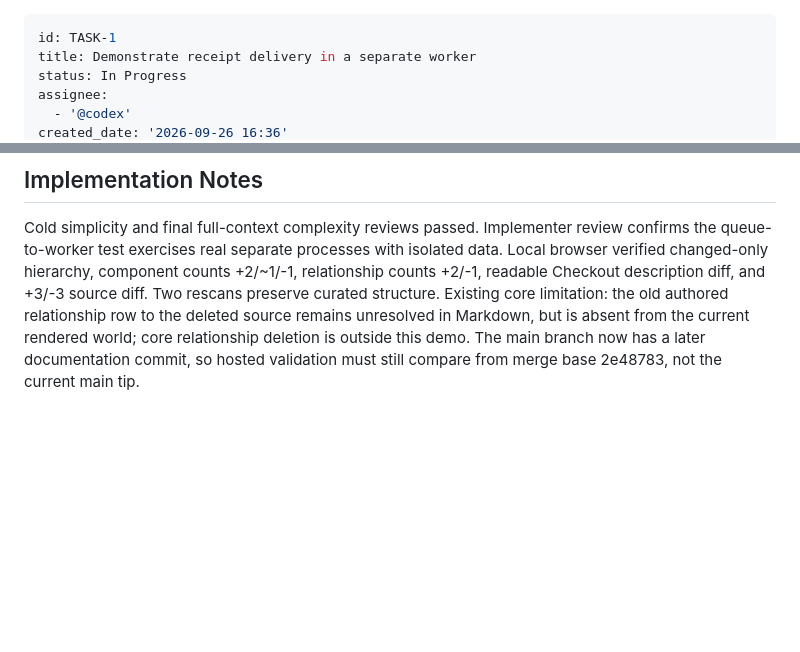
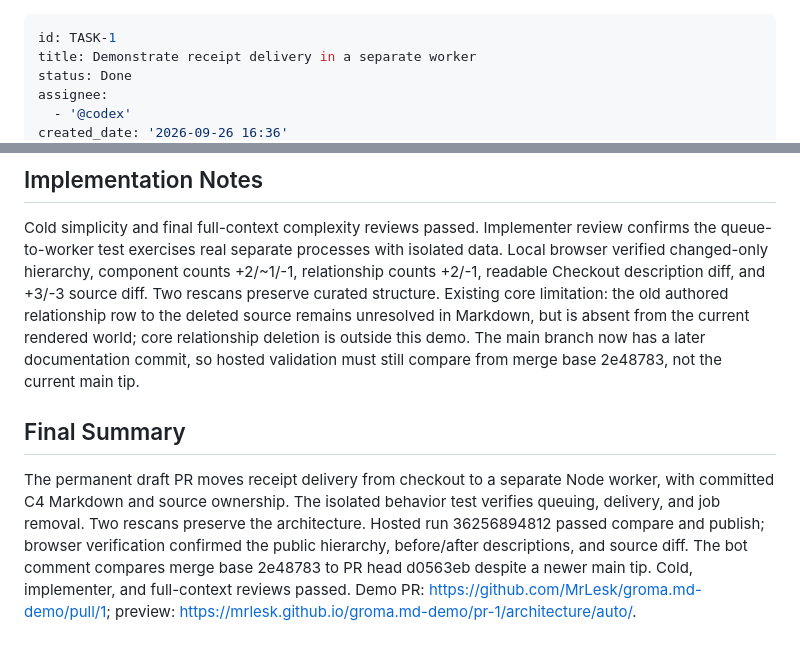
Before and after one commit to MrLesk/groma.md-demo, a Markdown page: backlog/tasks/task-1 - Demonstrate-receipt-delivery-in-a-separate-worker.md, 2 parts joined by grey strips. Rendered like a GitHub page; blank space fills up the shorter version.

Commit message:
TASK-1 - Demonstrate receipt delivery in a separate worker

```diff
--- a/backlog/tasks/task-1 - Demonstrate-receipt-delivery-in-a-separate-worker.md
+++ b/backlog/tasks/task-1 - Demonstrate-receipt-delivery-in-a-separate-worker.md
@@ -1,7 +1,7 @@
 ---
 id: TASK-1
 title: Demonstrate receipt delivery in a separate worker
-status: In Progress
+status: Done
 assignee:
   - '@codex'
 created_date: '2026-09-26 16:36'
@@ -66,3 +66,9 @@ Add a filesystem receipt queue to the API and a separate Node worker that prints
 <!-- SECTION:NOTES:BEGIN -->
 Cold simplicity and final full-context complexity reviews passed. Implementer review confirms the queue-to-worker test exercises real separate processes with isolated data. Local browser verified changed-only hierarchy, component counts +2/~1/-1, relationship counts +2/-1, readable Checkout description diff, and +3/-3 source diff. Two rescans preserve curated structure. Existing core limitation: the old authored relationship row to the deleted source remains unresolved in Markdown, but is absent from the current rendered world; core relationship deletion is outside this demo. The main branch now has a later documentation commit, so hosted validation must still compare from merge base 2e48783, not the current main tip.
 <!-- SECTION:NOTES:END -->
+
+## Final Summary
+
+<!-- SECTION:FINAL_SUMMARY:BEGIN -->
+The permanent draft PR moves receipt delivery from checkout to a separate Node worker, with committed C4 Markdown and source ownership. The isolated behavior test verifies queuing, delivery, and job removal. Two rescans preserve the architecture. Hosted run 36256894812 passed compare and publish; browser verification confirmed the public hierarchy, before/after descriptions, and source diff. The bot comment compares merge base 2e48783 to PR head d0563eb despite a newer main tip. Cold, implementer, and full-context reviews passed. Demo PR: https://github.com/MrLesk/groma.md-demo/pull/1; preview: https://mrlesk.github.io/groma.md-demo/pr-1/architecture/auto/.
+<!-- SECTION:FINAL_SUMMARY:END -->
```
Also changed, not shown: other parts of backlog/tasks/task-1 - Demonstrate-receipt-delivery-in-a-separate-worker.md (+5 -5 lines).
